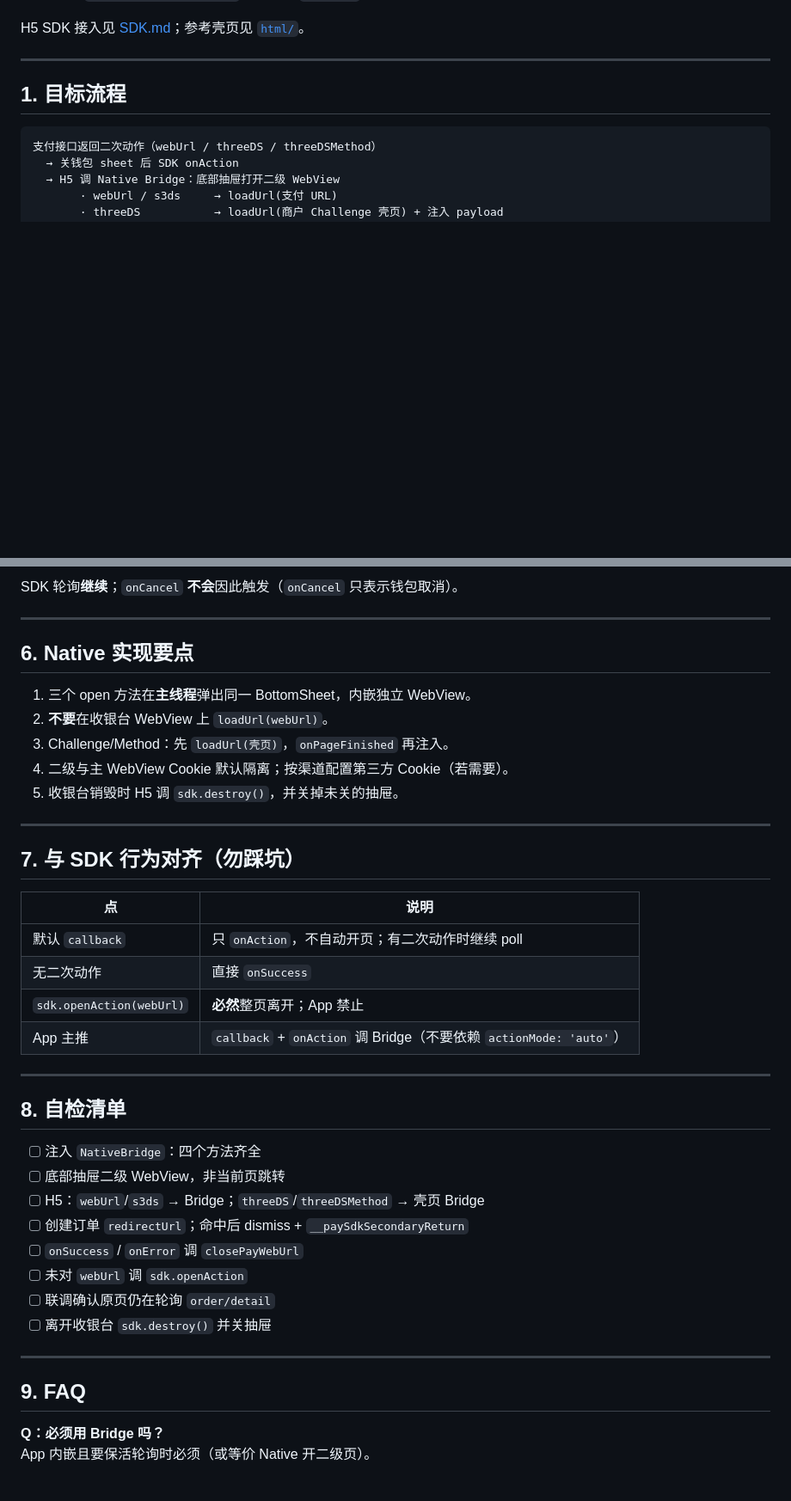
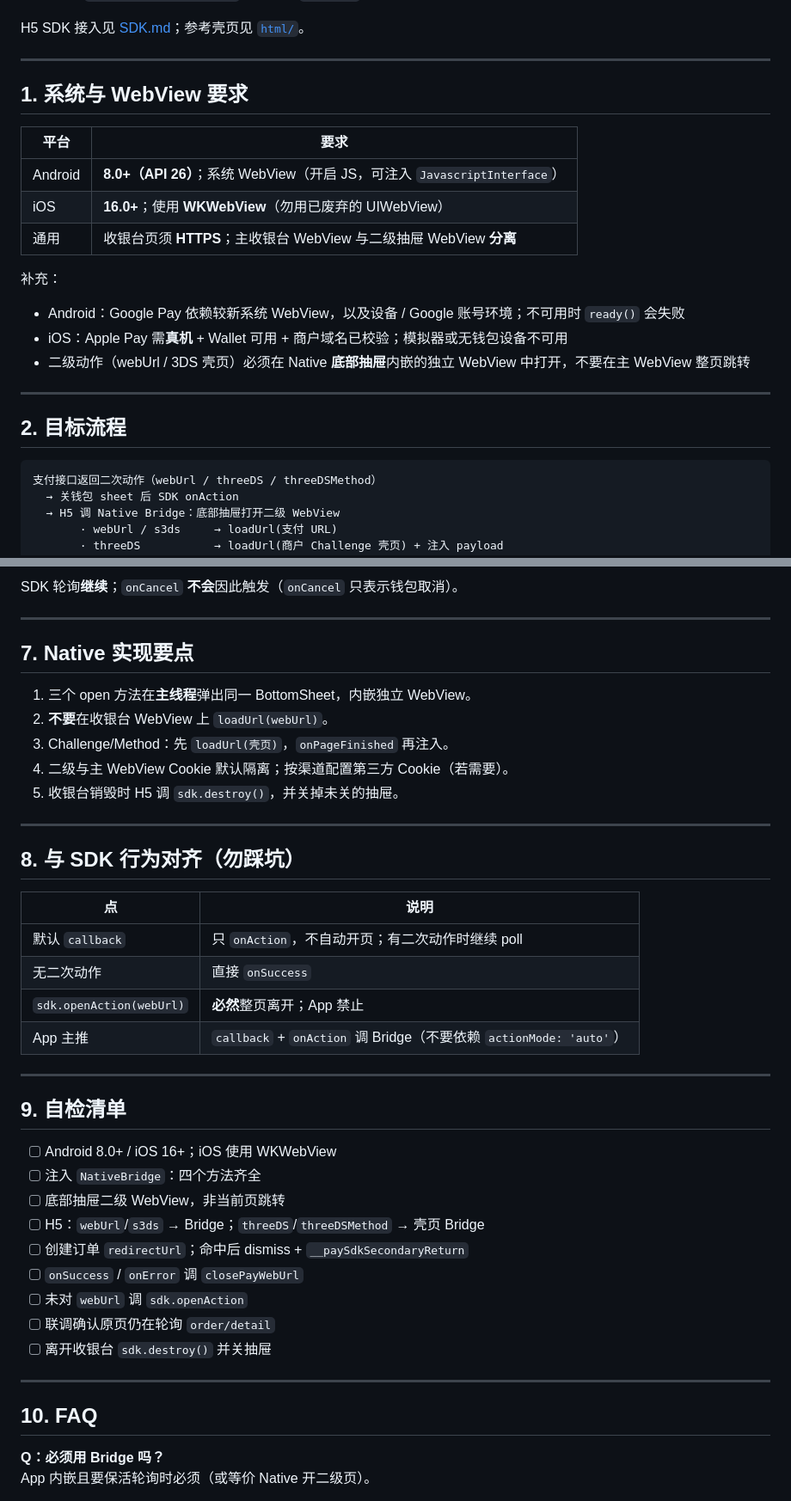
Before and after one commit to laibaduoji/pay-sdk-mvp, a Markdown page: output/WEBVIEW.md, 2 parts joined by grey strips. Shown at 86% size. Rendered like a GitHub page; blank space fills up the shorter version.

Commit message:
Document Android/iOS WebView baselines for App merchants.
Align with RampWebView minSdk 26 and RampWebViewIOS iOS 16 + WKWebView.

Co-authored-by: Cursor <cursoragent@cursor.com>

````diff
--- a/output/WEBVIEW.md
+++ b/output/WEBVIEW.md
@@ -9,7 +9,23 @@ H5 SDK 接入见 [SDK.md](./SDK.md)；参考壳页见 [`html/`](./html/)。
 
 ---
 
-## 1. 目标流程
+## 1. 系统与 WebView 要求
+
+| 平台    | 要求                                                                      |
+| ------- | ------------------------------------------------------------------------- |
+| Android | **8.0+（API 26）**；系统 WebView（开启 JS，可注入 `JavascriptInterface`） |
+| iOS     | **16.0+**；使用 **WKWebView**（勿用已废弃的 UIWebView）                   |
+| 通用    | 收银台页须 **HTTPS**；主收银台 WebView 与二级抽屉 WebView **分离**        |
+
+补充：
+
+- Android：Google Pay 依赖较新系统 WebView，以及设备 / Google 账号环境；不可用时 `ready()` 会失败
+- iOS：Apple Pay 需**真机** + Wallet 可用 + 商户域名已校验；模拟器或无钱包设备不可用
+- 二级动作（webUrl / 3DS 壳页）必须在 Native **底部抽屉**内嵌的独立 WebView 中打开，不要在主 WebView 整页跳转
+
+---
+
+## 2. 目标流程
 
 ```text
 支付接口返回二次动作（webUrl / threeDS / threeDSMethod）
@@ -223,7 +239,7 @@ SDK 轮询**继续**；`onCancel` **不会**因此触发（`onCancel` 只表示
 
 ---
 
-## 6. Native 实现要点
+## 7. Native 实现要点
 
 1. 三个 open 方法在**主线程**弹出同一 BottomSheet，内嵌独立 WebView。
 2. **不要**在收银台 WebView 上 `loadUrl(webUrl)`。
@@ -233,7 +249,7 @@ SDK 轮询**继续**；`onCancel` **不会**因此触发（`onCancel` 只表示
 
 ---
 
-## 7. 与 SDK 行为对齐（勿踩坑）
+## 8. 与 SDK 行为对齐（勿踩坑）
 
 | 点                       | 说明                                                               |
 | ------------------------ | ------------------------------------------------------------------ |
@@ -244,8 +260,9 @@ SDK 轮询**继续**；`onCancel` **不会**因此触发（`onCancel` 只表示
 
 ---
 
-## 8. 自检清单
+## 9. 自检清单
 
+- [ ] Android 8.0+ / iOS 16+；iOS 使用 WKWebView
 - [ ] 注入 `NativeBridge`：四个方法齐全
 - [ ] 底部抽屉二级 WebView，非当前页跳转
 - [ ] H5：`webUrl`/`s3ds` → Bridge；`threeDS`/`threeDSMethod` → 壳页 Bridge
@@ -257,7 +274,7 @@ SDK 轮询**继续**；`onCancel` **不会**因此触发（`onCancel` 只表示
 
 ---
 
-## 9. FAQ
+## 10. FAQ
 
 **Q：必须用 Bridge 吗？**
 App 内嵌且要保活轮询时必须（或等价 Native 开二级页）。
````
Also changed, not shown: other parts of output/WEBVIEW.md (+8 -8 lines), output/SDK.md (+1 -0 lines).
